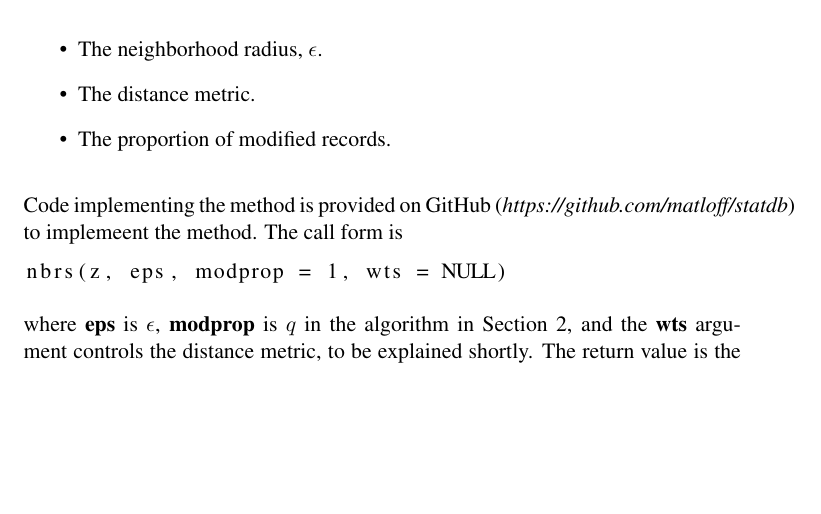
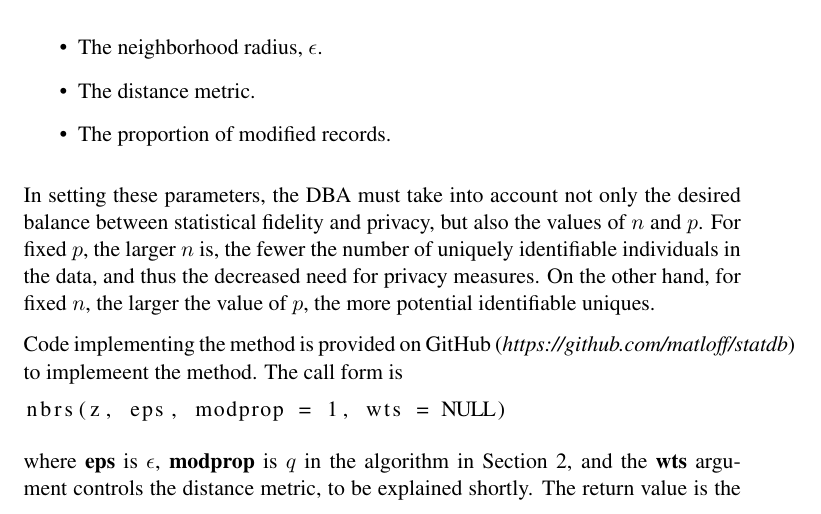
Before and after one commit to matloff/statdb, a LaTeX paper (Outline.tex): part of page 5 of 9, cut so that both start at the same text, the shorter picture padded with empty space. Compiled offline with pdfLaTeX.

Commit message:
comment on n vs. p

```diff
--- a/Outline.tex
+++ b/Outline.tex
@@ -267,6 +267,13 @@ the following tuning tuning parameters:
 
 \end{itemize}
 
+In setting these parameters, the DBA must take into account not only the
+desired balance between statistical fidelity and privacy, but also the
+values of $n$ and $p$.  For fixed $p$, the larger $n$ is, the fewer the
+number of uniquely identifiable individuals in the data, and thus the
+decreased need for privacy measures.  On the other hand, for fixed $n$,
+the larger the value of $p$, the more potential identifiable uniques.
+
 Code implementing the method is provided on GitHub ({\it
 https://github.com/matloff/statdb}) to implemeent the method.  The call
 form is
```
